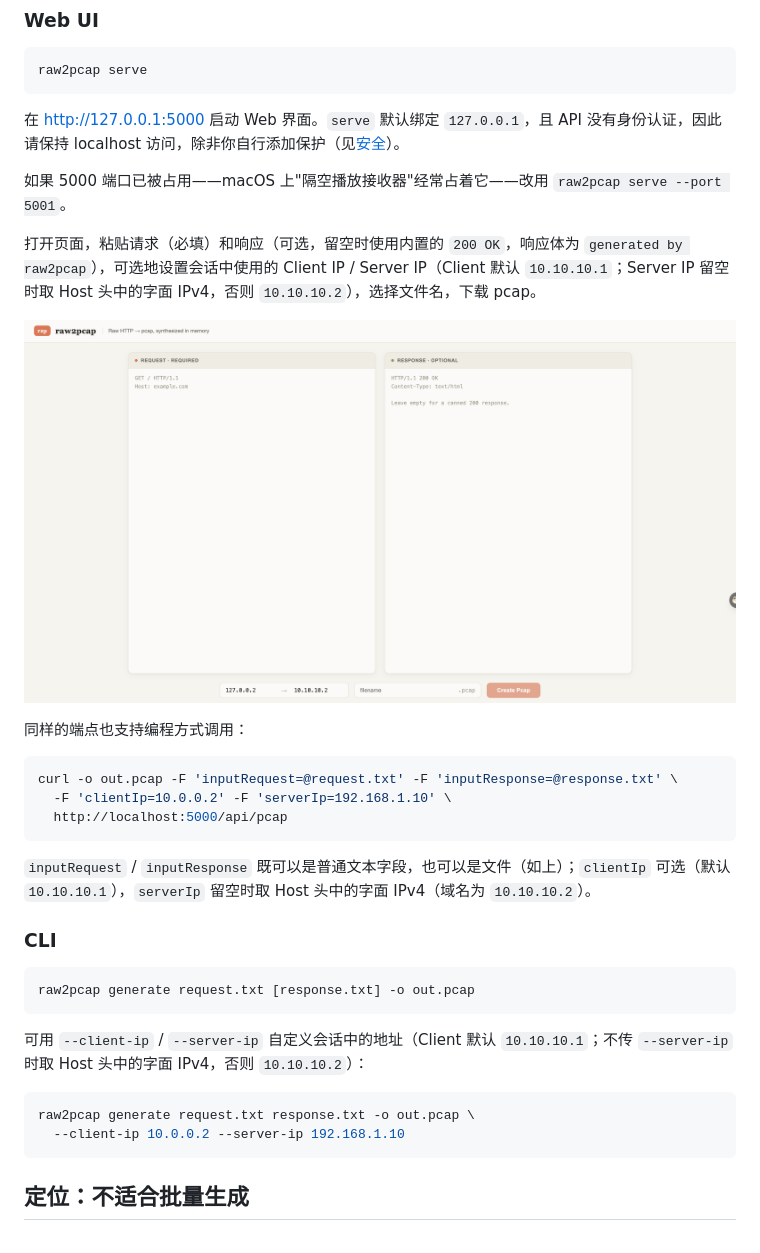
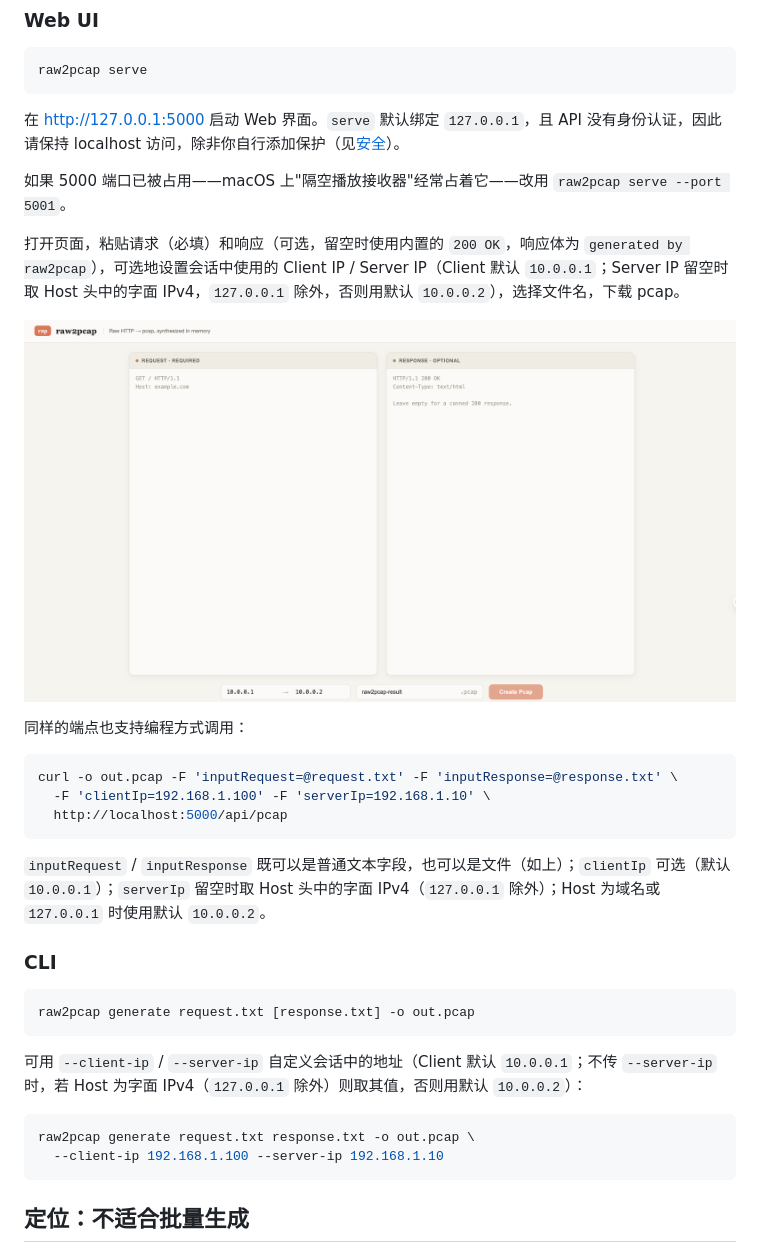
Before and after one commit to hack2xia/raw2pcap, a Markdown page: README.zh-CN.md, the part around the change. Rendered like a GitHub page; pictures changed too: r2p.png.

````diff
--- a/README.zh-CN.md
+++ b/README.zh-CN.md
@@ -51,7 +51,7 @@ raw2pcap serve
 
 如果 5000 端口已被占用——macOS 上"隔空播放接收器"经常占着它——改用 `raw2pcap serve --port 5001`。
 
-打开页面，粘贴请求（必填）和响应（可选，留空时使用内置的 `200 OK`，响应体为 `generated by raw2pcap`），可选地设置会话中使用的 Client IP / Server IP（Client 默认 `10.10.10.1`；Server IP 留空时取 Host 头中的字面 IPv4，否则 `10.10.10.2`），选择文件名，下载 pcap。
+打开页面，粘贴请求（必填）和响应（可选，留空时使用内置的 `200 OK`，响应体为 `generated by raw2pcap`），可选地设置会话中使用的 Client IP / Server IP（Client 默认 `10.0.0.1`；Server IP 留空时取 Host 头中的字面 IPv4，`127.0.0.1` 除外，否则用默认 `10.0.0.2`），选择文件名，下载 pcap。
 
 ![raw2pcap Web 界面](r2p.png)
 
@@ -59,11 +59,11 @@ raw2pcap serve
 
 ```bash
 curl -o out.pcap -F 'inputRequest=@request.txt' -F 'inputResponse=@response.txt' \
-  -F 'clientIp=10.0.0.2' -F 'serverIp=192.168.1.10' \
+  -F 'clientIp=192.168.1.100' -F 'serverIp=192.168.1.10' \
   http://localhost:5000/api/pcap
 ```
 
-`inputRequest` / `inputResponse` 既可以是普通文本字段，也可以是文件（如上）；`clientIp` 可选（默认 `10.10.10.1`），`serverIp` 留空时取 Host 头中的字面 IPv4（域名为 `10.10.10.2`）。
+`inputRequest` / `inputResponse` 既可以是普通文本字段，也可以是文件（如上）；`clientIp` 可选（默认 `10.0.0.1`）；`serverIp` 留空时取 Host 头中的字面 IPv4（`127.0.0.1` 除外）；Host 为域名或 `127.0.0.1` 时使用默认 `10.0.0.2`。
 
 ### CLI
 
@@ -71,11 +71,11 @@ curl -o out.pcap -F 'inputRequest=@request.txt' -F 'inputResponse=@response.txt'
 raw2pcap generate request.txt [response.txt] -o out.pcap
 ```
 
-可用 `--client-ip` / `--server-ip` 自定义会话中的地址（Client 默认 `10.10.10.1`；不传 `--server-ip` 时取 Host 头中的字面 IPv4，否则 `10.10.10.2`）：
+可用 `--client-ip` / `--server-ip` 自定义会话中的地址（Client 默认 `10.0.0.1`；不传 `--server-ip` 时，若 Host 为字面 IPv4（`127.0.0.1` 除外）则取其值，否则用默认 `10.0.0.2`）：
 
 ```bash
 raw2pcap generate request.txt response.txt -o out.pcap \
-  --client-ip 10.0.0.2 --server-ip 192.168.1.10
+  --client-ip 192.168.1.100 --server-ip 192.168.1.10
 ```
 
 ## 定位：不适合批量生成
````
Also changed, not shown: README.md (+11 -10 lines), 9 other files.
